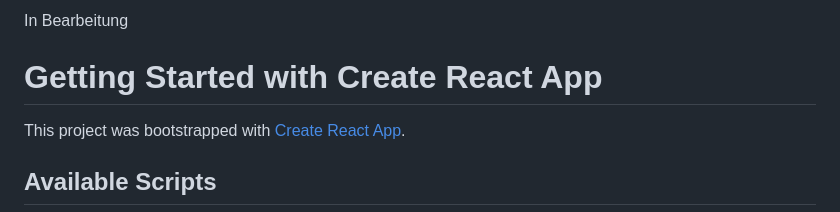
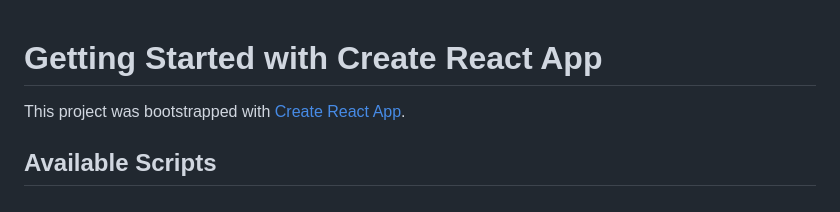
Before and after one commit to Musta1song/Mitgliederverwaltung-react-laravel, a Markdown page: README.md, the part around the change. GitHub-like rendering.

```diff
--- a/README.md
+++ b/README.md
@@ -1,5 +1,3 @@
-In Bearbeitung
-
 
 
 
```
